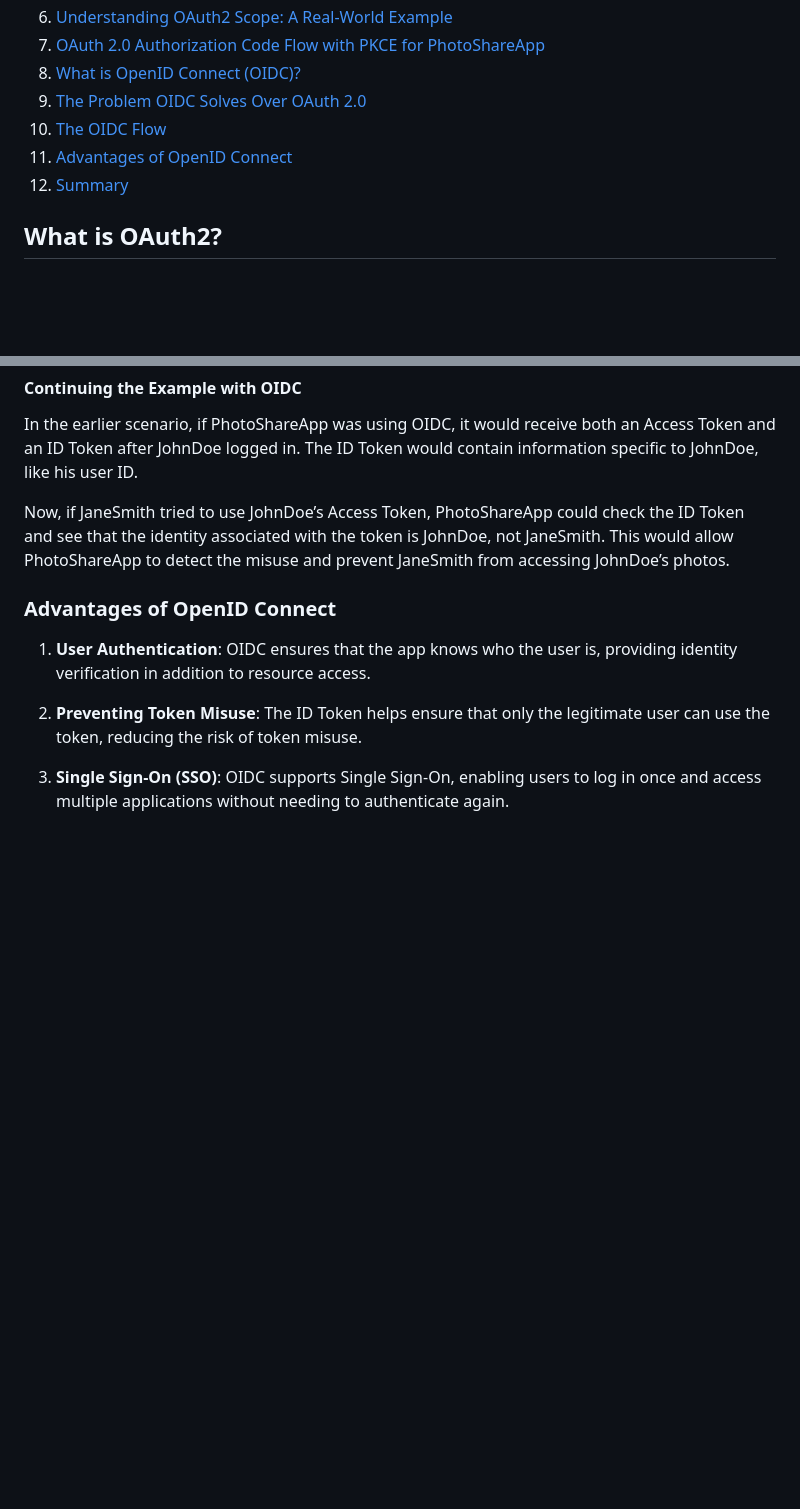
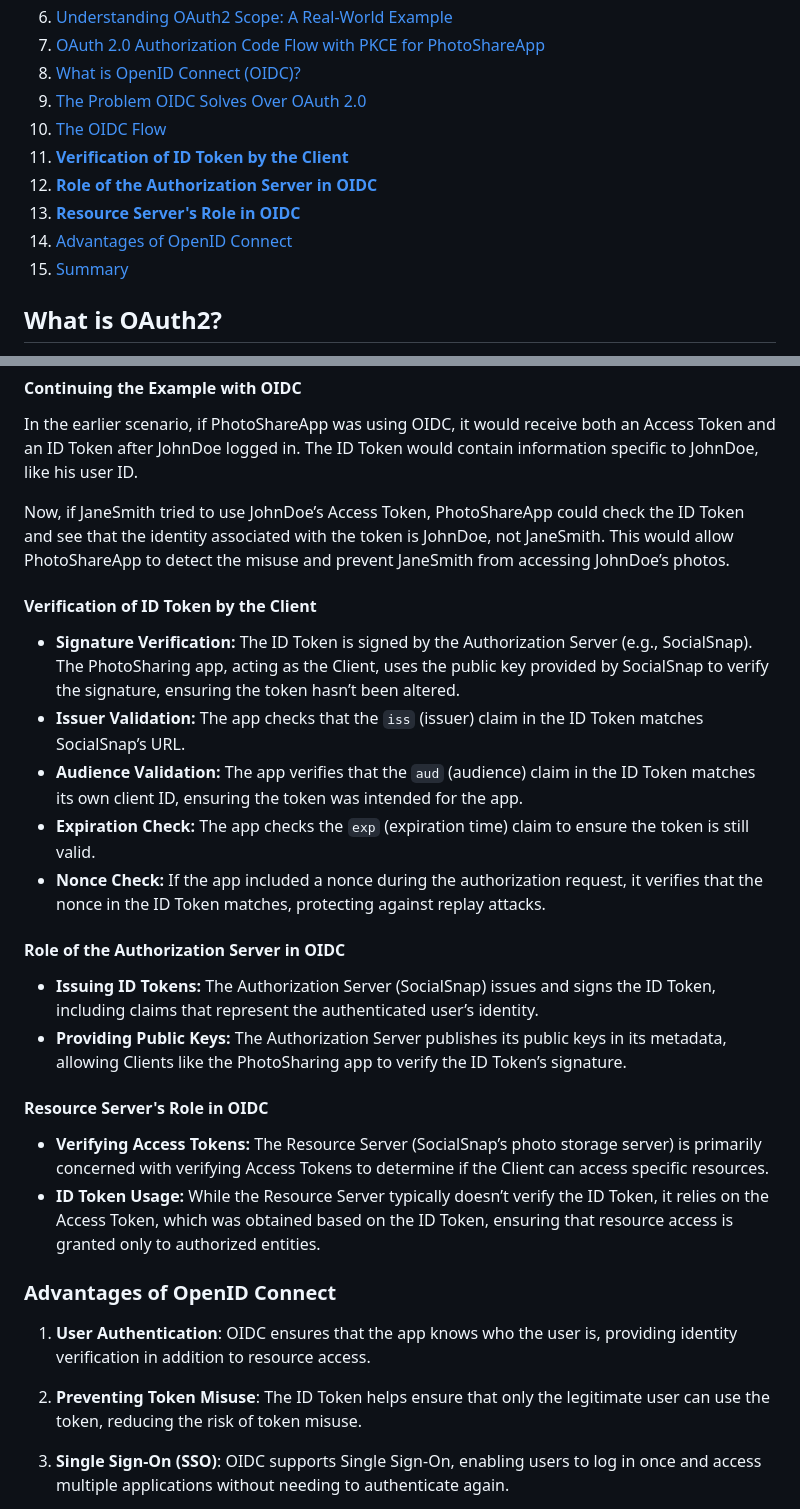
Before and after one commit to nirajp82/Microservice, a Markdown page: 01_07_IdentityService.md, 2 parts joined by grey strips. Rendered like a GitHub page; blank space fills up the shorter version.

```diff
--- a/01_07_IdentityService.md
+++ b/01_07_IdentityService.md
@@ -11,8 +11,11 @@
 8. [What is OpenID Connect (OIDC)?](#what-is-openid-connect-oidc)
 9. [The Problem OIDC Solves Over OAuth 2.0](#the-problem-oidc-solves-over-oauth-20)
 10. [The OIDC Flow](#the-oidc-flow)
-11. [Advantages of OpenID Connect](#advantages-of-openid-connect)
-12. [Summary](#summary)
+11. [**Verification of ID Token by the Client**](#verification-of-id-token-by-the-client)
+12. [**Role of the Authorization Server in OIDC**](#role-of-the-authorization-server-in-oidc)
+13. [**Resource Server's Role in OIDC**](#resource-servers-role-in-oidc)
+14. [Advantages of OpenID Connect](#advantages-of-openid-connect)
+15. [Summary](#summary)
 
 ## What is OAuth2?
 
@@ -209,6 +212,21 @@ In the earlier scenario, if PhotoShareApp was using OIDC, it would receive both
 
 Now, if JaneSmith tried to use JohnDoe’s Access Token, PhotoShareApp could check the ID Token and see that the identity associated with the token is JohnDoe, not JaneSmith. This would allow PhotoShareApp to detect the misuse and prevent JaneSmith from accessing JohnDoe’s photos.
 
+#### **Verification of ID Token by the Client**
+   - **Signature Verification:** The ID Token is signed by the Authorization Server (e.g., SocialSnap). The PhotoSharing app, acting as the Client, uses the public key provided by SocialSnap to verify the signature, ensuring the token hasn’t been altered.
+   - **Issuer Validation:** The app checks that the `iss` (issuer) claim in the ID Token matches SocialSnap’s URL.
+   - **Audience Validation:** The app verifies that the `aud` (audience) claim in the ID Token matches its own client ID, ensuring the token was intended for the app.
+   - **Expiration Check:** The app checks the `exp` (expiration time) claim to ensure the token is still valid.
+   - **Nonce Check:** If the app included a nonce during the authorization request, it verifies that the nonce in the ID Token matches, protecting against replay attacks.
+
+#### **Role of the Authorization Server in OIDC**
+   - **Issuing ID Tokens:** The Authorization Server (SocialSnap) issues and signs the ID Token, including claims that represent the authenticated user’s identity.
+   - **Providing Public Keys:** The Authorization Server publishes its public keys in its metadata, allowing Clients like the PhotoSharing app to verify the ID Token’s signature.
+
+#### **Resource Server's Role in OIDC**
+   - **Verifying Access Tokens:** The Resource Server (SocialSnap’s photo storage server) is primarily concerned with verifying Access Tokens to determine if the Client can access specific resources.
+   - **ID Token Usage:** While the Resource Server typically doesn’t verify the ID Token, it relies on the Access Token, which was obtained based on the ID Token, ensuring that resource access is granted only to authorized entities.
+
 ### Advantages of OpenID Connect
 
 1. **User Authentication**: OIDC ensures that the app knows who the user is, providing identity verification in addition to resource access.
```
